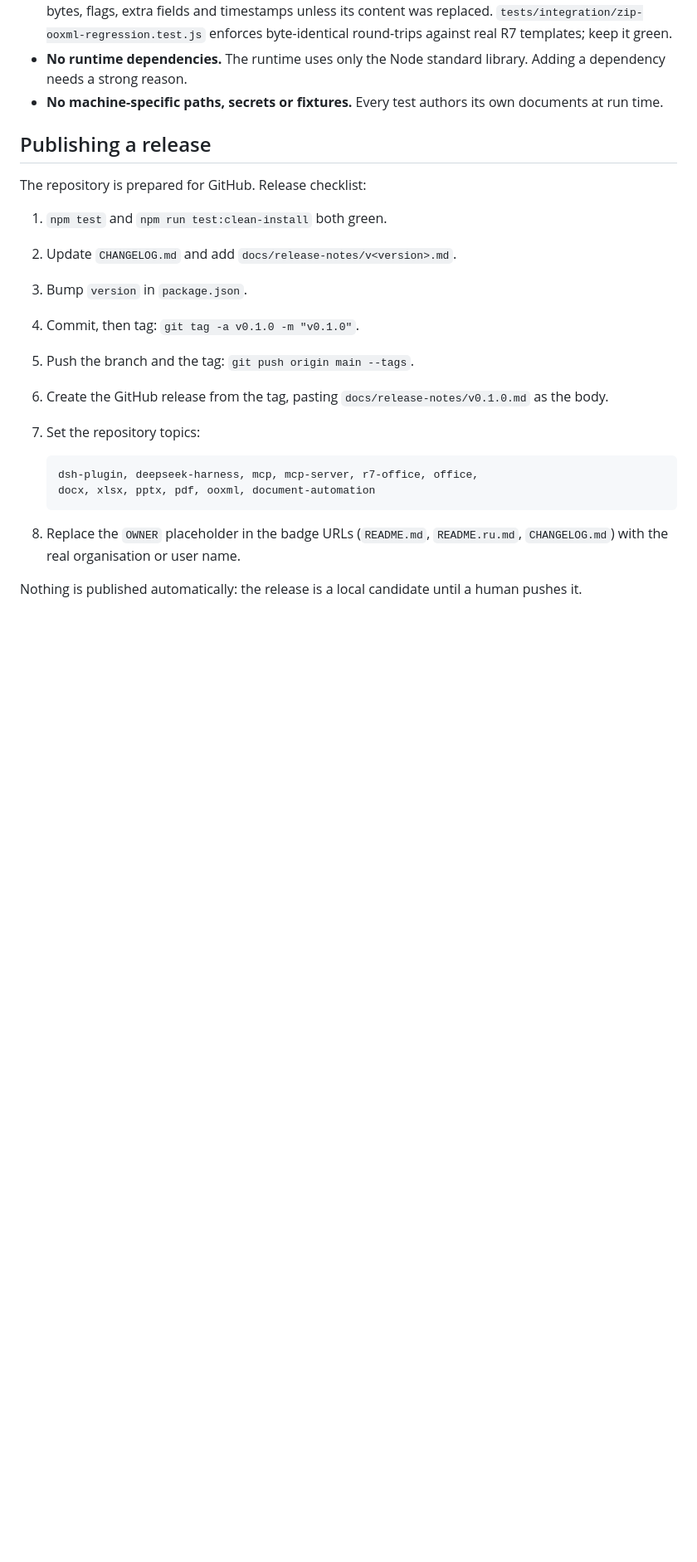
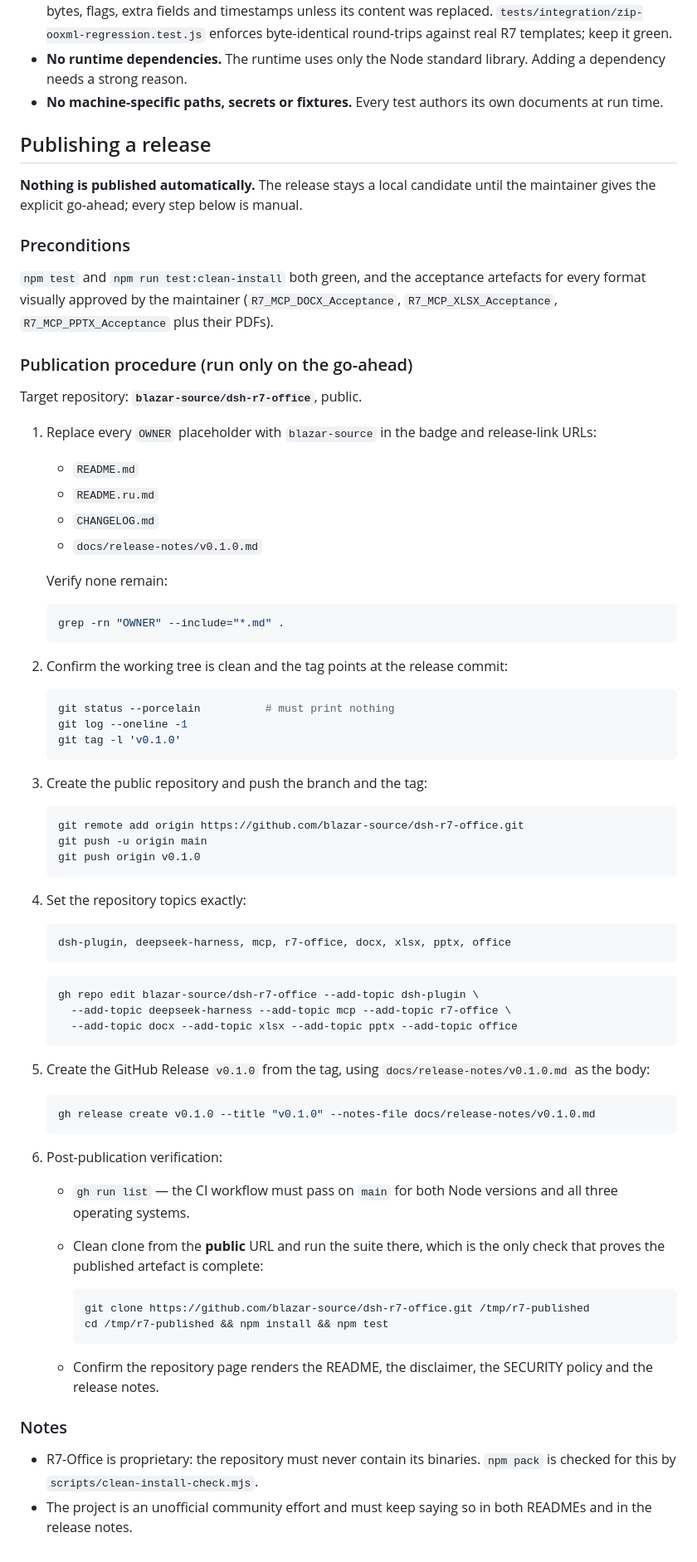
Before and after one commit to blazar-source/dsh-r7-office, a Markdown page: docs/development.md, the part around the change. Shown at 83% size. GitHub-like rendering; blank space fills up the shorter version.

Commit message:
docs: record the exact publication procedure for v0.1.0
Publication happens only on an explicit maintainer go-ahead. Documents the
target repository, the OWNER placeholder sweep, the push of main and the tag,
the exact topic list, the GitHub Release body, and the post-publication checks
(CI status plus a clean clone from the public URL).

````diff
--- a/docs/development.md
+++ b/docs/development.md
@@ -103,25 +103,85 @@ Design rules worth keeping:
 
 ## Publishing a release
 
-The repository is prepared for GitHub. Release checklist:
+**Nothing is published automatically.** The release stays a local candidate
+until the maintainer gives the explicit go-ahead; every step below is manual.
 
-1. `npm test` and `npm run test:clean-install` both green.
-2. Update `CHANGELOG.md` and add `docs/release-notes/v<version>.md`.
-3. Bump `version` in `package.json`.
-4. Commit, then tag: `git tag -a v0.1.0 -m "v0.1.0"`.
-5. Push the branch and the tag: `git push origin main --tags`.
-6. Create the GitHub release from the tag, pasting
-   `docs/release-notes/v0.1.0.md` as the body.
-7. Set the repository topics:
+### Preconditions
+
+`npm test` and `npm run test:clean-install` both green, and the acceptance
+artefacts for every format visually approved by the maintainer
+(`R7_MCP_DOCX_Acceptance`, `R7_MCP_XLSX_Acceptance`, `R7_MCP_PPTX_Acceptance`
+plus their PDFs).
+
+### Publication procedure (run only on the go-ahead)
+
+Target repository: **`blazar-source/dsh-r7-office`**, public.
+
+1. Replace every `OWNER` placeholder with `blazar-source` in the badge and
+   release-link URLs:
+   - `README.md`
+   - `README.ru.md`
+   - `CHANGELOG.md`
+   - `docs/release-notes/v0.1.0.md`
+
+   Verify none remain:
+
+   ```bash
+   grep -rn "OWNER" --include="*.md" .
+   ```
+
+2. Confirm the working tree is clean and the tag points at the release commit:
+
+   ```bash
+   git status --porcelain          # must print nothing
+   git log --oneline -1
+   git tag -l 'v0.1.0'
+   ```
+
+3. Create the public repository and push the branch and the tag:
+
+   ```bash
+   git remote add origin https://github.com/blazar-source/dsh-r7-office.git
+   git push -u origin main
+   git push origin v0.1.0
+   ```
+
+4. Set the repository topics exactly:
 
    ```text
-   dsh-plugin, deepseek-harness, mcp, mcp-server, r7-office, office,
-   docx, xlsx, pptx, pdf, ooxml, document-automation
+   dsh-plugin, deepseek-harness, mcp, r7-office, docx, xlsx, pptx, office
    ```
 
-8. Replace the `OWNER` placeholder in the badge URLs
-   (`README.md`, `README.ru.md`, `CHANGELOG.md`) with the real organisation or
-   user name.
+   ```bash
+   gh repo edit blazar-source/dsh-r7-office --add-topic dsh-plugin \
+     --add-topic deepseek-harness --add-topic mcp --add-topic r7-office \
+     --add-topic docx --add-topic xlsx --add-topic pptx --add-topic office
+   ```
 
-Nothing is published automatically: the release is a local candidate until a
-human pushes it.
+5. Create the GitHub Release `v0.1.0` from the tag, using
+   `docs/release-notes/v0.1.0.md` as the body:
+
+   ```bash
+   gh release create v0.1.0 --title "v0.1.0" --notes-file docs/release-notes/v0.1.0.md
+   ```
+
+6. Post-publication verification:
+   - `gh run list` — the CI workflow must pass on `main` for both Node
+     versions and all three operating systems.
+   - Clean clone from the **public** URL and run the suite there, which is the
+     only check that proves the published artefact is complete:
+
+     ```bash
+     git clone https://github.com/blazar-source/dsh-r7-office.git /tmp/r7-published
+     cd /tmp/r7-published && npm install && npm test
+     ```
+
+   - Confirm the repository page renders the README, the disclaimer, the
+     SECURITY policy and the release notes.
+
+### Notes
+
+- R7-Office is proprietary: the repository must never contain its binaries.
+  `npm pack` is checked for this by `scripts/clean-install-check.mjs`.
+- The project is an unofficial community effort and must keep saying so in both
+  READMEs and in the release notes.
````
